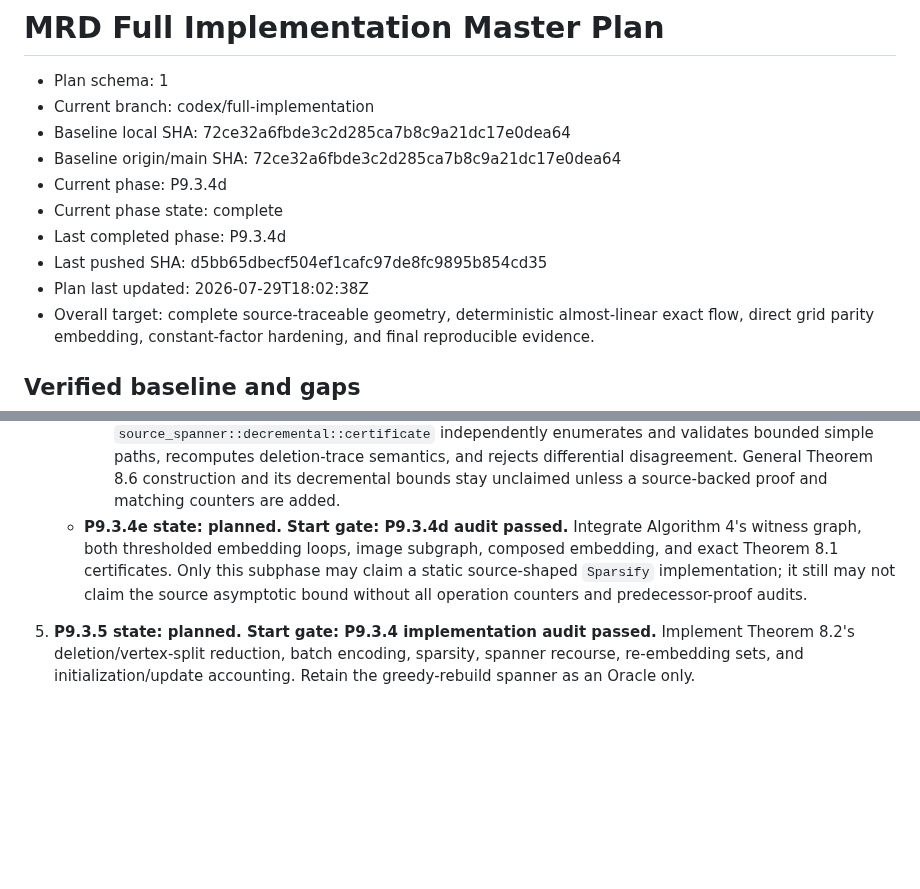
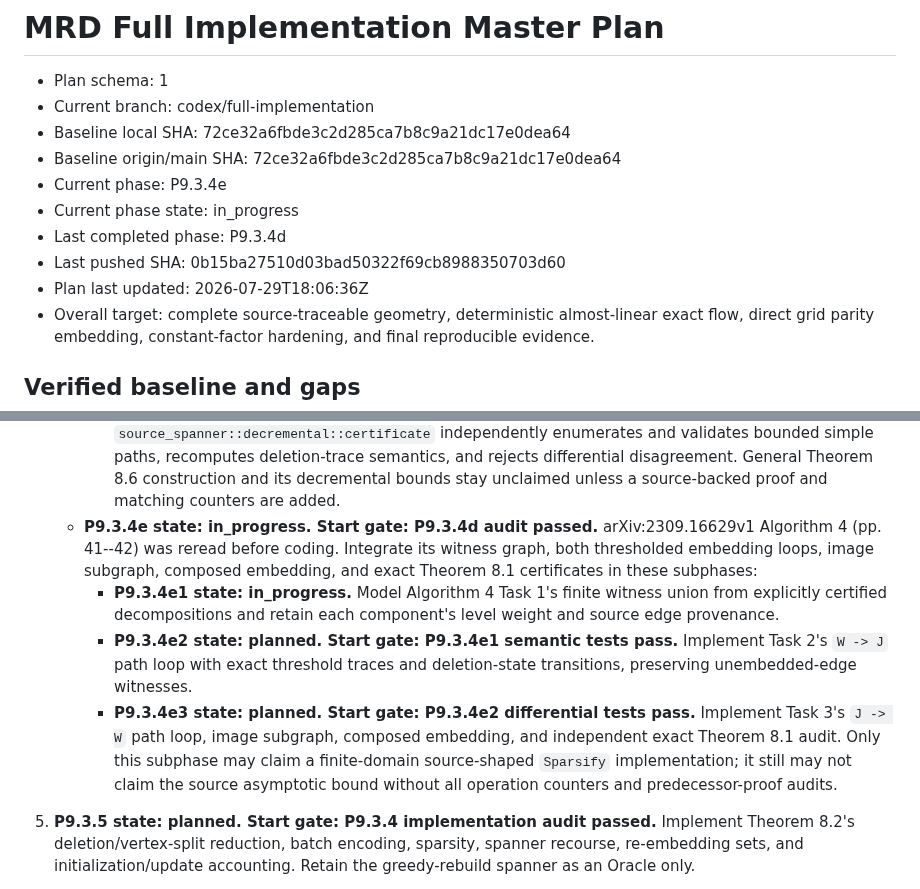
Before and after one commit to KCN-judu/mrd, a Markdown page: docs/IMPLEMENTATION_MASTER_PLAN.md, 2 parts joined by grey strips. Drawn GitHub-style; blank space fills up the shorter version.

Commit message:
docs: begin sparsify integration phase

```diff
--- a/docs/IMPLEMENTATION_MASTER_PLAN.md
+++ b/docs/IMPLEMENTATION_MASTER_PLAN.md
@@ -4,11 +4,11 @@
 - Current branch: codex/full-implementation
 - Baseline local SHA: 72ce32a6fbde3c2d285ca7b8c9a21dc17e0dea64
 - Baseline origin/main SHA: 72ce32a6fbde3c2d285ca7b8c9a21dc17e0dea64
-- Current phase: P9.3.4d
-- Current phase state: complete
+- Current phase: P9.3.4e
+- Current phase state: in_progress
 - Last completed phase: P9.3.4d
-- Last pushed SHA: d5bb65dbecf504ef1cafc97de8fc9895b854cd35
-- Plan last updated: 2026-07-29T18:02:38Z
+- Last pushed SHA: 0b15ba27510d03bad50322f69cb8988350703d60
+- Plan last updated: 2026-07-29T18:06:36Z
 - Overall target: complete source-traceable geometry, deterministic
   almost-linear exact flow, direct grid parity embedding, constant-factor
   hardening, and final reproducible evidence.
@@ -868,12 +868,23 @@ P9.3 is split into the following source-gated subphases:
        rejects differential disagreement. General Theorem 8.6 construction and
        its decremental bounds stay unclaimed unless a source-backed proof and
        matching counters are added.
-   - **P9.3.4e state: planned. Start gate: P9.3.4d audit passed.** Integrate
-     Algorithm 4's witness graph, both thresholded embedding loops, image
-     subgraph, composed embedding, and exact Theorem 8.1 certificates. Only
-     this subphase may claim a static source-shaped `Sparsify` implementation;
-     it still may not claim the source asymptotic bound without all operation
-     counters and predecessor-proof audits.
+   - **P9.3.4e state: in_progress. Start gate: P9.3.4d audit passed.**
+     arXiv:2309.16629v1 Algorithm 4 (pp. 41--42) was reread before coding.
+     Integrate its witness graph, both thresholded embedding loops, image
+     subgraph, composed embedding, and exact Theorem 8.1 certificates in these
+     subphases:
+     - **P9.3.4e1 state: in_progress.** Model Algorithm 4 Task 1's finite
+       witness union from explicitly certified decompositions and retain each
+       component's level weight and source edge provenance.
+     - **P9.3.4e2 state: planned. Start gate: P9.3.4e1 semantic tests pass.**
+       Implement Task 2's `W -> J` path loop with exact threshold traces and
+       deletion-state transitions, preserving unembedded-edge witnesses.
+     - **P9.3.4e3 state: planned. Start gate: P9.3.4e2 differential tests
+       pass.** Implement Task 3's `J -> W` path loop, image subgraph, composed
+       embedding, and independent exact Theorem 8.1 audit.
+     Only this subphase may claim a finite-domain source-shaped `Sparsify`
+     implementation; it still may not claim the source asymptotic bound without
+     all operation counters and predecessor-proof audits.
 5. **P9.3.5 state: planned. Start gate: P9.3.4 implementation audit passed.**
    Implement Theorem 8.2's deletion/vertex-split
    reduction, batch encoding, sparsity, spanner recourse, re-embedding sets,
```
